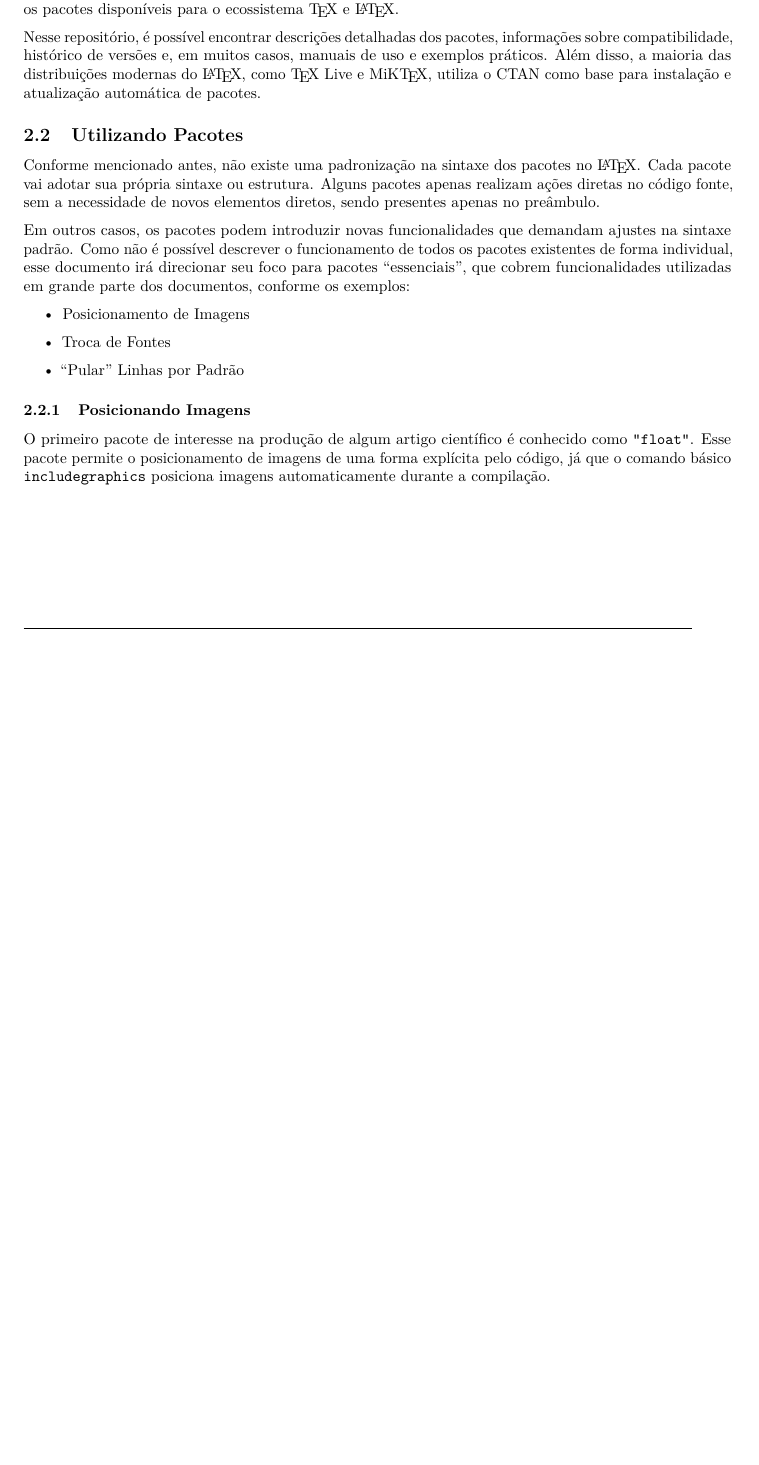
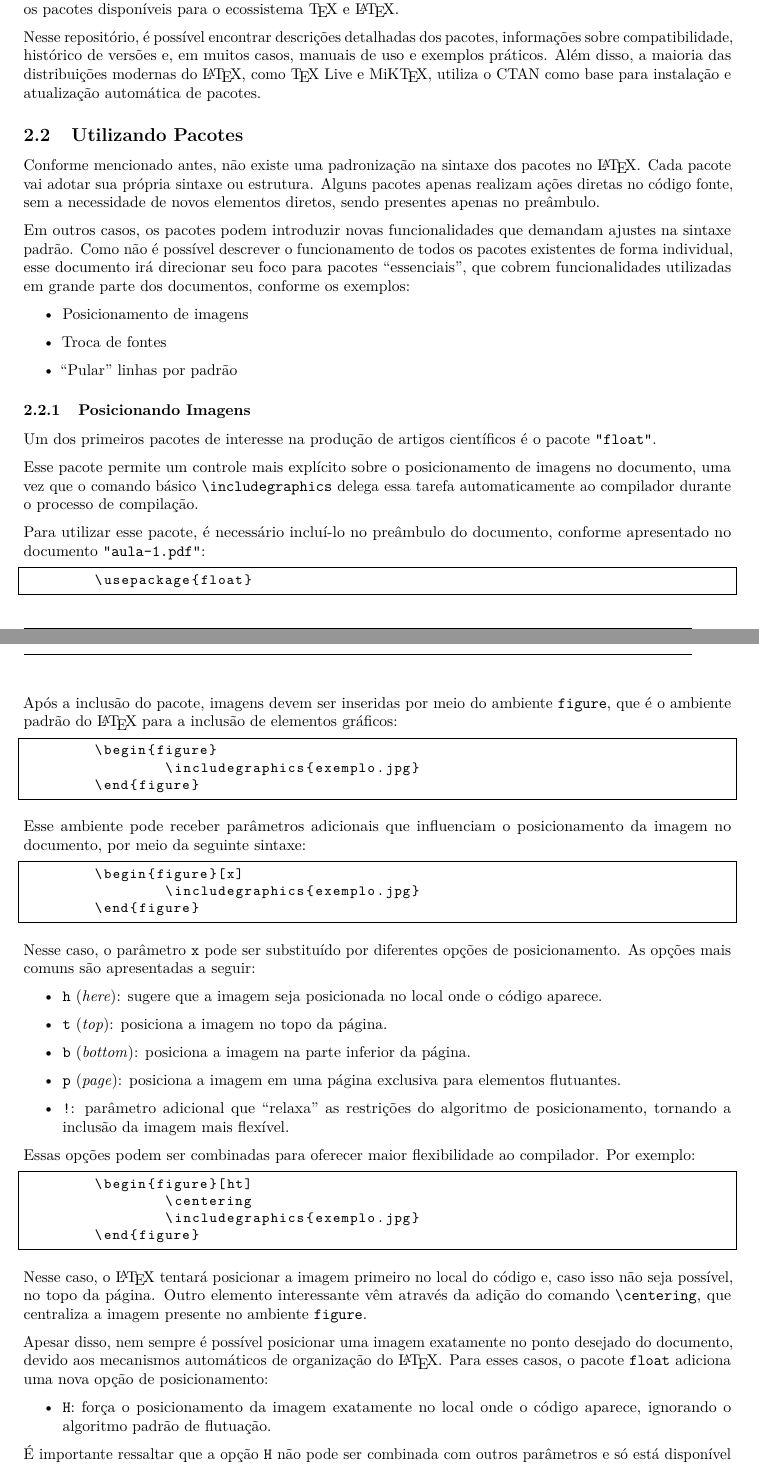
Before and after one commit to VinnyQF/minicurso-latex, a LaTeX document (Conteúdo/Aula - 2/aula-2.tex): part of page 3 of 3 before the commit and two parts of pages 3 and 4 of 4 after it, the two joined at a grey line, cut so that both start at the same text, the shorter picture padded with empty space. Compiled offline with pdfLaTeX.

Commit message:
feat: adicionando informações sobre o posicionamento de imagens

```diff
--- a/Conteúdo/Aula - 2/aula-2.tex
+++ b/Conteúdo/Aula - 2/aula-2.tex
@@ -140,14 +140,68 @@ Conforme mencionado antes, não existe uma padronização na sintaxe dos pacotes
 Em outros casos, os pacotes podem introduzir novas funcionalidades que demandam ajustes na sintaxe padrão. Como não é possível descrever o funcionamento de todos os pacotes existentes de forma individual, esse documento irá direcionar seu foco para pacotes ``essenciais'', que cobrem funcionalidades utilizadas em grande parte dos documentos, conforme os exemplos:
 
 \begin{itemize}
-	\item Posicionamento de Imagens
-	\item Troca de Fontes
-	\item ``Pular'' Linhas por Padrão
+	\item Posicionamento de imagens
+	\item Troca de fontes
+	\item ``Pular'' linhas por padrão
 \end{itemize}
 
 \subsubsection{Posicionando Imagens}
 
-O primeiro pacote de interesse na produção de algum artigo científico é conhecido como \texttt{``float''}. Esse pacote permite o posicionamento de imagens de uma forma explícita pelo código, já que o comando básico \texttt{includegraphics} posiciona imagens automaticamente durante a compilação.
+Um dos primeiros pacotes de interesse na produção de artigos científicos é o pacote \texttt{``float''}.
+
+Esse pacote permite um controle mais explícito sobre o posicionamento de imagens no documento, uma vez que o comando básico \texttt{\textbackslash includegraphics} delega essa tarefa automaticamente ao compilador durante o processo de compilação.
+
+Para utilizar esse pacote, é necessário incluí-lo no preâmbulo do documento, conforme apresentado no documento \texttt{``aula-1.pdf''}:
+
+\begin{lstlisting}
+	\usepackage{float}
+\end{lstlisting}
+
+Após a inclusão do pacote, imagens devem ser inseridas por meio do ambiente \texttt{figure}, que é o ambiente padrão do \LaTeX\ para a inclusão de elementos gráficos:
+
+\begin{lstlisting}
+	\begin{figure}
+		\includegraphics{exemplo.jpg}
+	\end{figure}
+\end{lstlisting}
+
+Esse ambiente pode receber parâmetros adicionais que influenciam o posicionamento da imagem no documento, por meio da seguinte sintaxe:
+
+\begin{lstlisting}
+	\begin{figure}[x]
+		\includegraphics{exemplo.jpg}
+	\end{figure}
+\end{lstlisting}
+
+Nesse caso, o parâmetro \texttt{x} pode ser substituído por diferentes opções de posicionamento. As opções mais comuns são apresentadas a seguir:
+
+\begin{itemize}
+	\item \texttt{h} (\textit{here}): sugere que a imagem seja posicionada no local onde o código aparece.
+	\item \texttt{t} (\textit{top}): posiciona a imagem no topo da página.
+	\item \texttt{b} (\textit{bottom}): posiciona a imagem na parte inferior da página.
+	\item \texttt{p} (\textit{page}): posiciona a imagem em uma página exclusiva para elementos flutuantes.
+	\item \texttt{!}: parâmetro adicional que ``relaxa'' as restrições do algoritmo de posicionamento, tornando a inclusão da imagem mais flexível.
+\end{itemize}
+
+Essas opções podem ser combinadas para oferecer maior flexibilidade ao compilador. Por exemplo:
+
+\begin{lstlisting}
+	\begin{figure}[ht]
+		\centering
+		\includegraphics{exemplo.jpg}
+	\end{figure}
+\end{lstlisting}
+
+Nesse caso, o \LaTeX\ tentará posicionar a imagem primeiro no local do código e, caso isso não seja possível, no topo da página. Outro elemento interessante vêm através da adição do comando \texttt{\textbackslash centering}, que centraliza a imagem presente no ambiente \texttt{figure}.
+
+Apesar disso, nem sempre é possível posicionar uma imagem exatamente no ponto desejado do documento, devido aos mecanismos automáticos de organização do \LaTeX. Para esses casos, o pacote \texttt{float} adiciona uma nova opção de posicionamento:
+
+
+\begin{itemize}
+	\item \texttt{H}: força o posicionamento da imagem exatamente no local onde o código aparece, ignorando o algoritmo padrão de flutuação.
+\end{itemize}
+
+É importante ressaltar que a opção \texttt{H} não pode ser combinada com outros parâmetros e só está disponível quando o pacote \texttt{float} é utilizado.
 
 
 
```
Also changed, not shown: Conteúdo/Aula - 2/aula-2.pdf, 3 other files.
